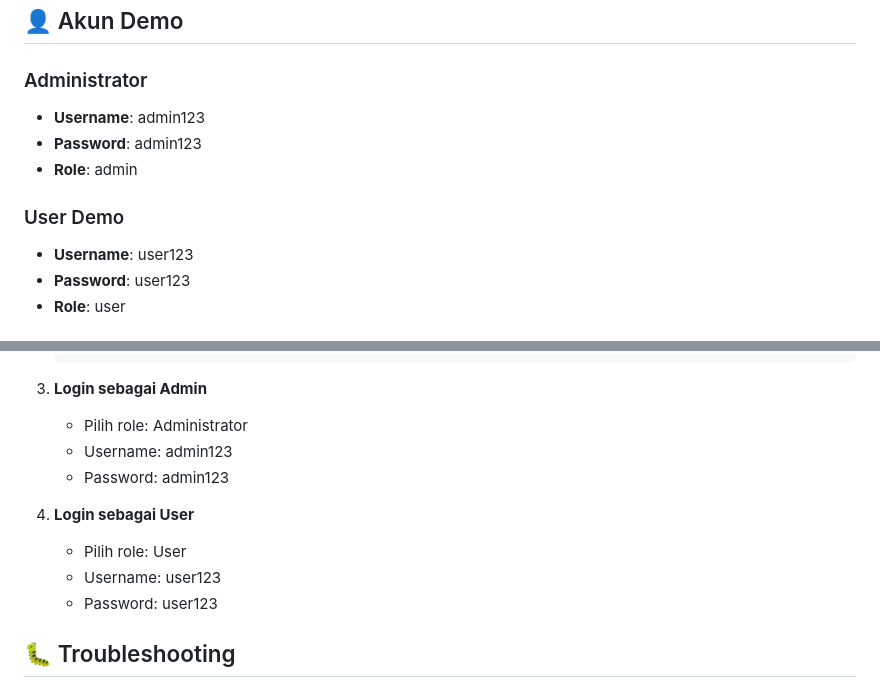
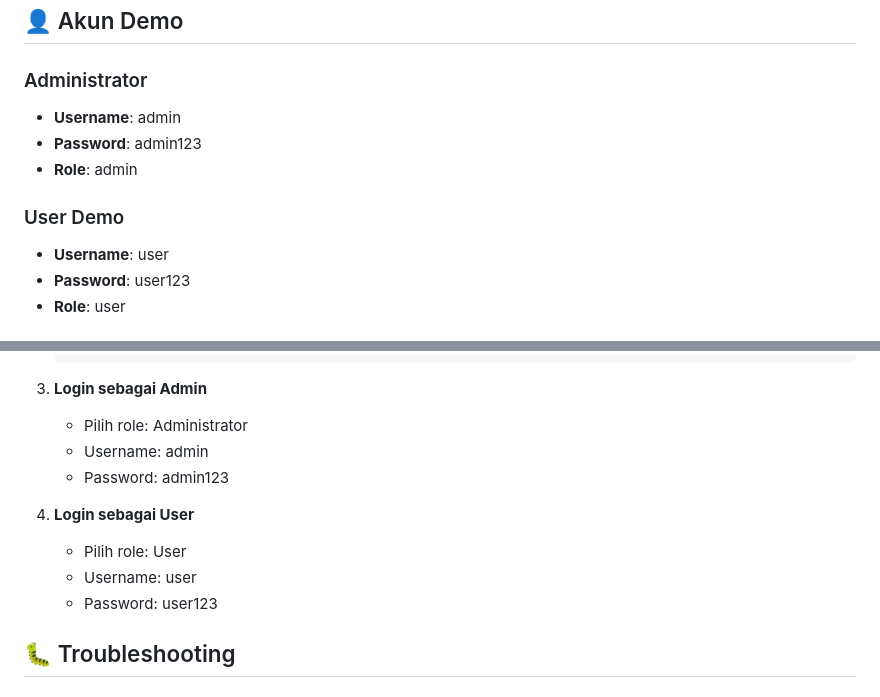
Before and after one commit to PuspitasariAlfaris/Proyek-UAS-PemWeb-202312032, a Markdown page: README.md, 2 parts joined by grey strips. Drawn GitHub-style.

```diff
--- a/README.md
+++ b/README.md
@@ -286,13 +286,13 @@ $db   = "scarlett_store";
 
 ### Administrator
 
-- **Username**: admin123
+- **Username**: admin
 - **Password**: admin123
 - **Role**: admin
 
 ### User Demo
 
-- **Username**: user123
+- **Username**: user
 - **Password**: user123
 - **Role**: user
 
@@ -445,12 +445,12 @@ $db   = "scarlett_store";
 3. **Login sebagai Admin**
 
    - Pilih role: Administrator
-   - Username: admin123
+   - Username: admin
    - Password: admin123
 
 4. **Login sebagai User**
    - Pilih role: User
-   - Username: user123
+   - Username: user
    - Password: user123
 
 ## 🐛 Troubleshooting
```
